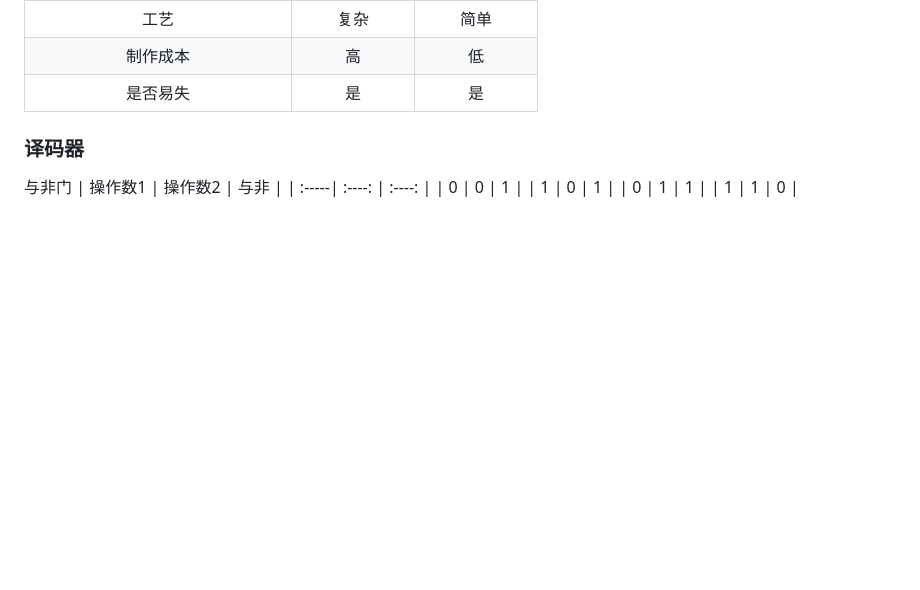
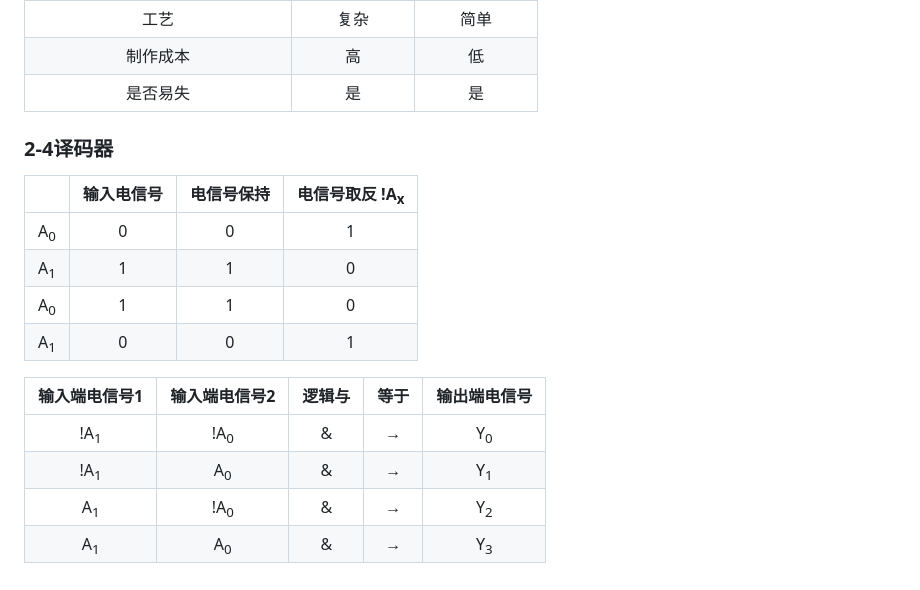
Before and after one commit to fuqi0714/DailyWork, a Markdown page: CO/CO.md, the part around the change. Rendered like a GitHub page; blank space fills up the shorter version.

```diff
--- a/CO/CO.md
+++ b/CO/CO.md
@@ -186,11 +186,22 @@ X、Y的符号进行异或运算：0 $\bigoplus$ 0=0， X/Y=+0.1101, 余数为0.
 | 是否易失| 是 | 是 |
 
 
-### 译码器
-与非门
-| 操作数1 | 操作数2 | 与非 |
-| :-----| :----: | :----: |
-| 0 | 0 | 1 |
-| 1 | 0 | 1 |
-| 0 | 1 | 1 |
-| 1 | 1 | 0 |
+### 2-4译码器
+
+| | 输入电信号 | 电信号保持 | 电信号取反 !A<sub>x</sub> |
+| :-----: |:-----: | :----: | :----: |
+| A<sub>0</sub> | 0 | 0 | 1 |
+| A<sub>1</sub> | 1 | 1 | 0 |
+| A<sub>0</sub> | 1 | 1 | 0 |
+| A<sub>1</sub> | 0 | 0 | 1 |
+
+
+
+
+
+| 输入端电信号1 | 输入端电信号2 | 逻辑与 | 等于 | 输出端电信号 |
+| :-----: | :-----: | :----: | :----: | :----: |
+| !A<sub>1</sub> | !A<sub>0</sub> | & | → | Y<sub>0</sub> |
+| !A<sub>1</sub> | A<sub>0</sub> | & | → | Y<sub>1</sub> |
+| A<sub>1</sub> | !A<sub>0</sub> | & | → | Y<sub>2</sub> |
+| A<sub>1</sub> | A<sub>0</sub> | & | → | Y<sub>3</sub> |
```
